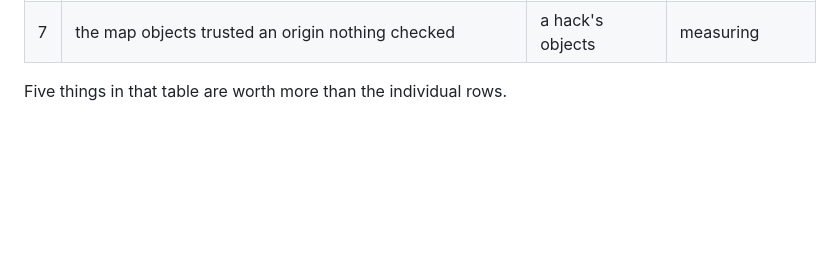
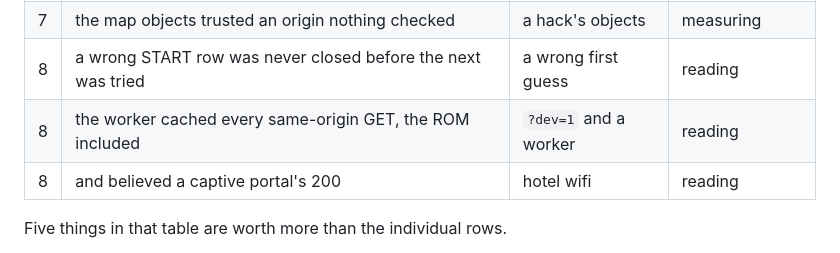
Before and after one commit to minormending/crystal-pilot-mobile, a Markdown page: docs/PROVEN.md, the part around one of its changes. GitHub-like rendering; blank space fills up the shorter version.

```diff
--- a/docs/PROVEN.md
+++ b/docs/PROVEN.md
@@ -360,6 +361,9 @@ exactly why nothing failed.
 | 6 | *and the fix for the prompt spun for ever* | a stubborn field | **a test, by hanging** |
 | 7 | the two NIDORAN decoded to one name | a route with both | **measuring** |
 | 7 | the map objects trusted an origin nothing checked | a hack's objects | measuring |
+| 8 | a wrong START row was never closed before the next was tried | a wrong first guess | reading |
+| 8 | the worker cached every same-origin GET, the ROM included | `?dev=1` and a worker | reading |
+| 8 | and believed a captive portal's 200 | hotel wifi | reading |
 
 Five things in that table are worth more than the individual rows.
 
```
Also changed, not shown: other parts of docs/PROVEN.md (+29 -6 lines), docs/CODE.md (+16 -1 lines), docs/DEVELOPING.md (+3 -2 lines).
